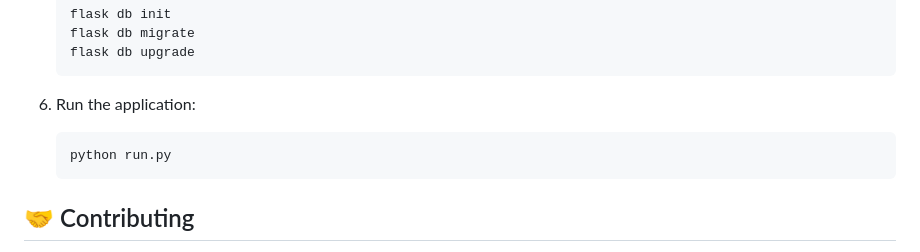
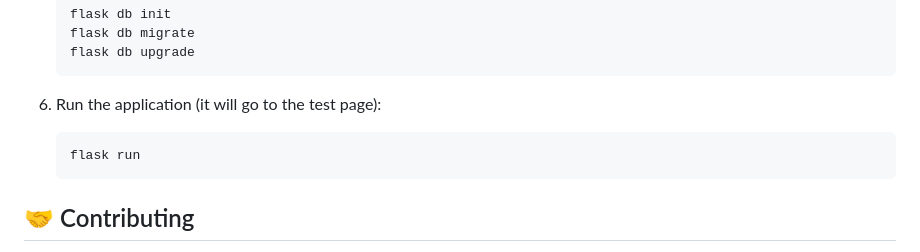
Before and after one commit to RichardJiang-collab/musical-bridges, a Markdown page: README.md, the part around the change. GitHub-like rendering.

````diff
--- a/README.md
+++ b/README.md
@@ -90,9 +90,9 @@ music_recommendation_system/
    flask db upgrade
    ```
 
-6. Run the application:
+6. Run the application (it will go to the test page):
    ```
-   python run.py
+   flask run
    ```
 
 ## 🤝 Contributing
````
